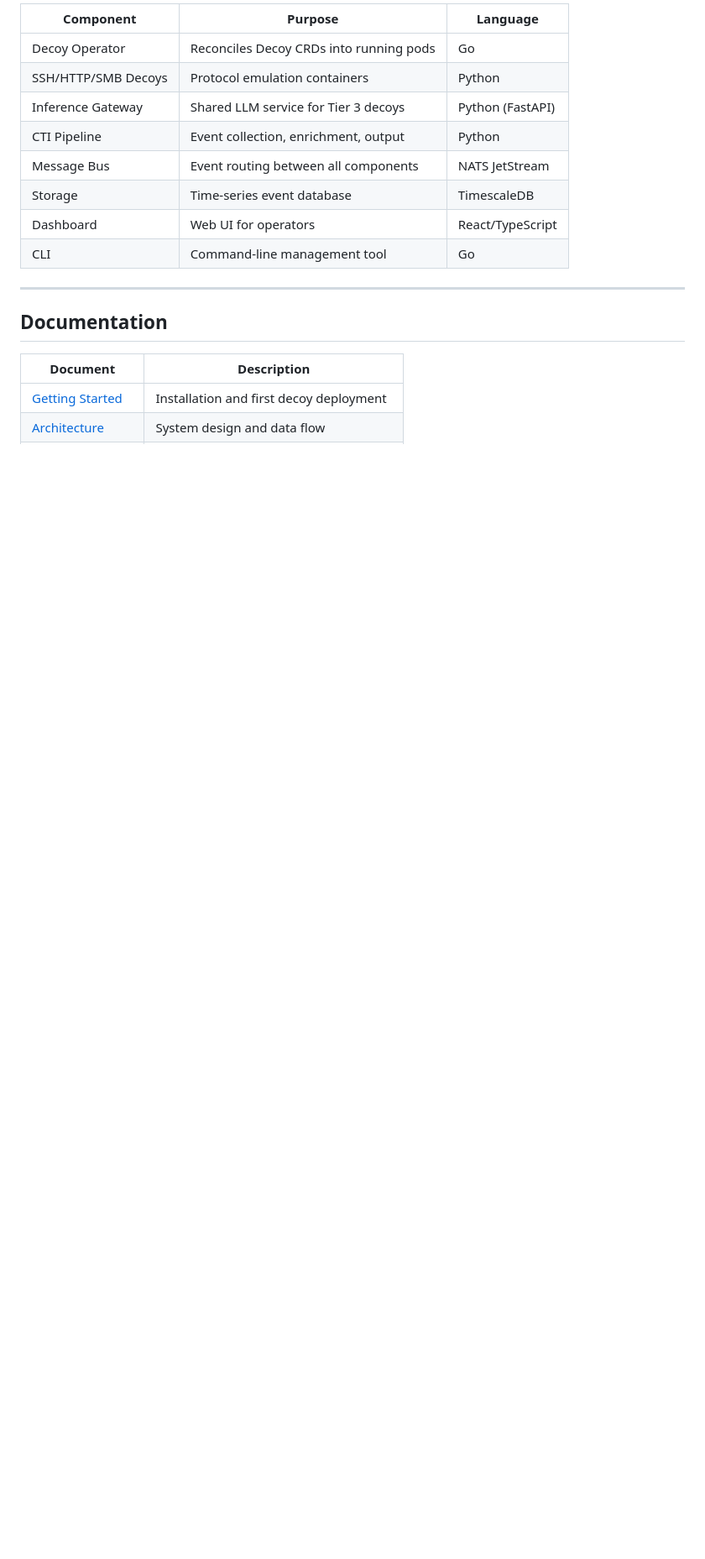
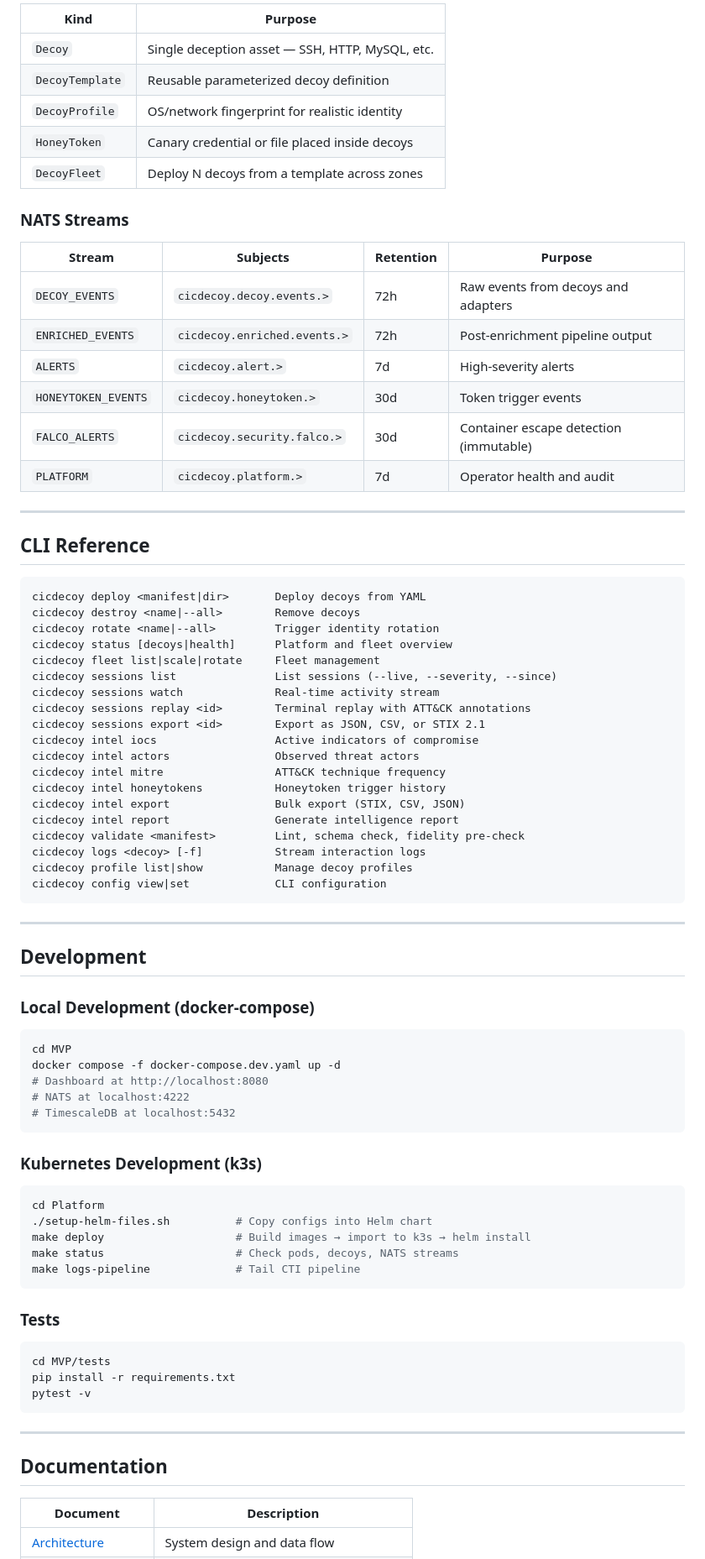
Before and after one commit to csquare-d/CICDecoy, a Markdown page: README.md, the part around one of its changes. Shown at 84% size. Rendered like a GitHub page; blank space fills up the shorter version.

Commit message:
update readme on main

````diff
--- a/README.md
+++ b/README.md
@@ -157,14 +284,80 @@ cicdecoy intel report --period daily --format md
 
-| Component | Purpose | Language |
-|-----------|---------|----------|
-| Decoy Operator | Reconciles Decoy CRDs into running pods | Go |
-| SSH/HTTP/SMB Decoys | Protocol emulation containers | Python |
-| Inference Gateway | Shared LLM service for Tier 3 decoys | Python (FastAPI) |
-| CTI Pipeline | Event collection, enrichment, output | Python |
-| Message Bus | Event routing between all components | NATS JetStream |
-| Storage | Time-series event database | TimescaleDB |
-| Dashboard | Web UI for operators | React/TypeScript |
-| CLI | Command-line management tool | Go |
+| Kind | Purpose |
+|------|---------|
+| `Decoy` | Single deception asset — SSH, HTTP, MySQL, etc. |
+| `DecoyTemplate` | Reusable parameterized decoy definition |
+| `DecoyProfile` | OS/network fingerprint for realistic identity |
+| `HoneyToken` | Canary credential or file placed inside decoys |
+| `DecoyFleet` | Deploy N decoys from a template across zones |
+
+### NATS Streams
+
+| Stream | Subjects | Retention | Purpose |
+|--------|----------|-----------|---------|
+| `DECOY_EVENTS` | `cicdecoy.decoy.events.>` | 72h | Raw events from decoys and adapters |
+| `ENRICHED_EVENTS` | `cicdecoy.enriched.events.>` | 72h | Post-enrichment pipeline output |
+| `ALERTS` | `cicdecoy.alert.>` | 7d | High-severity alerts |
+| `HONEYTOKEN_EVENTS` | `cicdecoy.honeytoken.>` | 30d | Token trigger events |
+| `FALCO_ALERTS` | `cicdecoy.security.falco.>` | 30d | Container escape detection (immutable) |
+| `PLATFORM` | `cicdecoy.platform.>` | 7d | Operator health and audit |
+
+---
+
+## CLI Reference
+
+```
+cicdecoy deploy <manifest|dir>       Deploy decoys from YAML
+cicdecoy destroy <name|--all>        Remove decoys
+cicdecoy rotate <name|--all>         Trigger identity rotation
+cicdecoy status [decoys|health]      Platform and fleet overview
+cicdecoy fleet list|scale|rotate     Fleet management
+cicdecoy sessions list               List sessions (--live, --severity, --since)
+cicdecoy sessions watch              Real-time activity stream
+cicdecoy sessions replay <id>        Terminal replay with ATT&CK annotations
+cicdecoy sessions export <id>        Export as JSON, CSV, or STIX 2.1
+cicdecoy intel iocs                  Active indicators of compromise
+cicdecoy intel actors                Observed threat actors
+cicdecoy intel mitre                 ATT&CK technique frequency
+cicdecoy intel honeytokens           Honeytoken trigger history
+cicdecoy intel export                Bulk export (STIX, CSV, JSON)
+cicdecoy intel report                Generate intelligence report
+cicdecoy validate <manifest>         Lint, schema check, fidelity pre-check
+cicdecoy logs <decoy> [-f]           Stream interaction logs
+cicdecoy profile list|show           Manage decoy profiles
+cicdecoy config view|set             CLI configuration
+```
+
+---
+
+## Development
+
+### Local Development (docker-compose)
+
+```bash
+cd MVP
+docker compose -f docker-compose.dev.yaml up -d
+# Dashboard at http://localhost:8080
+# NATS at localhost:4222
+# TimescaleDB at localhost:5432
+```
+
+### Kubernetes Development (k3s)
+
+```bash
+cd Platform
+./setup-helm-files.sh          # Copy configs into Helm chart
+make deploy                    # Build images → import to k3s → helm install
+make status                    # Check pods, decoys, NATS streams
+make logs-pipeline             # Tail CTI pipeline
+```
+
+### Tests
+
+```bash
+cd MVP/tests
+pip install -r requirements.txt
+pytest -v
+```
 
 ---
 
@@ -172,5 +365,4 @@ cicdecoy intel report --period daily --format md
 
 | Document | Description |
 |----------|-------------|
-| [Getting Started](docs/getting-started.md) | Installation and first decoy deployment |
 | [Architecture](docs/architecture.md) | System design and data flow |
````
Also changed, not shown: other parts of README.md (+210 -81 lines).
